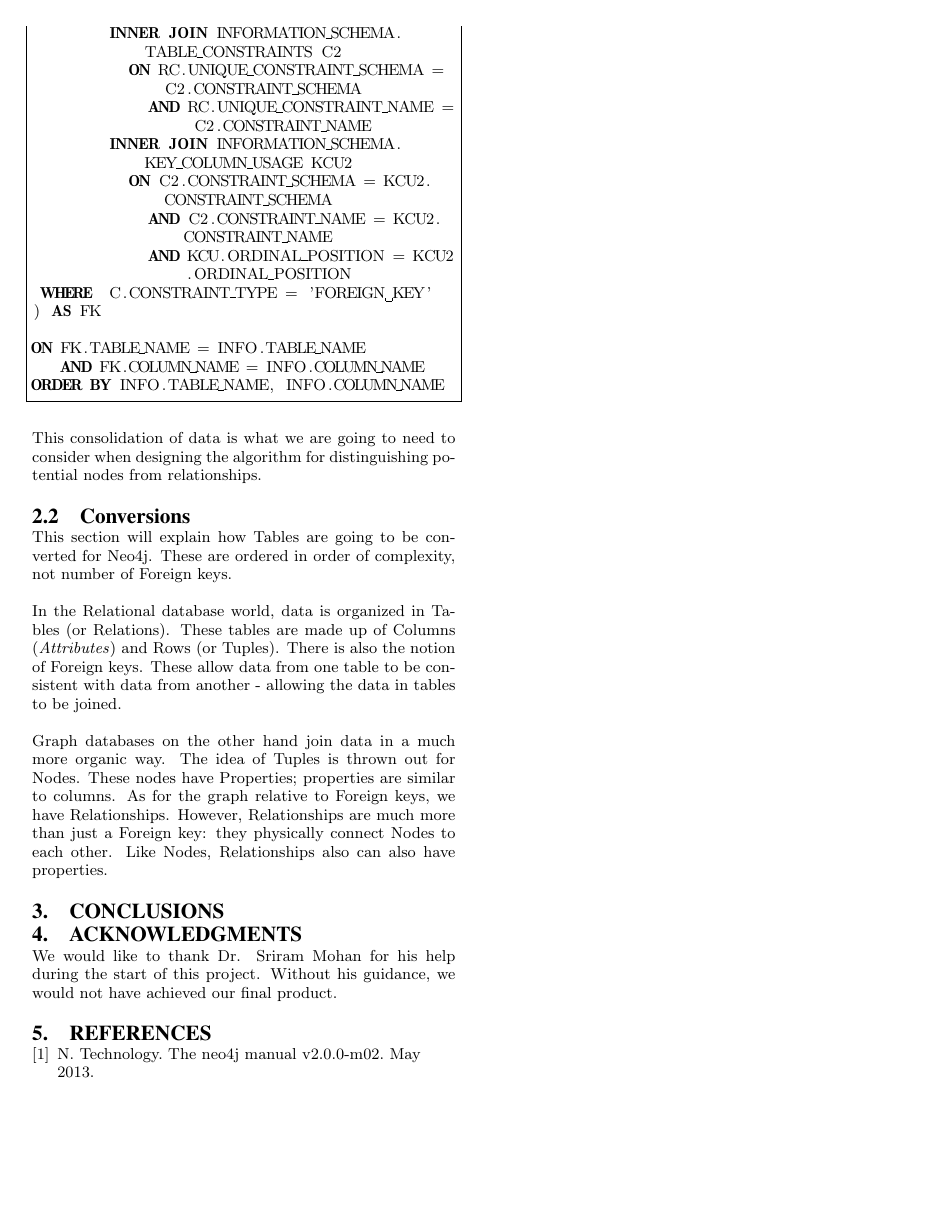
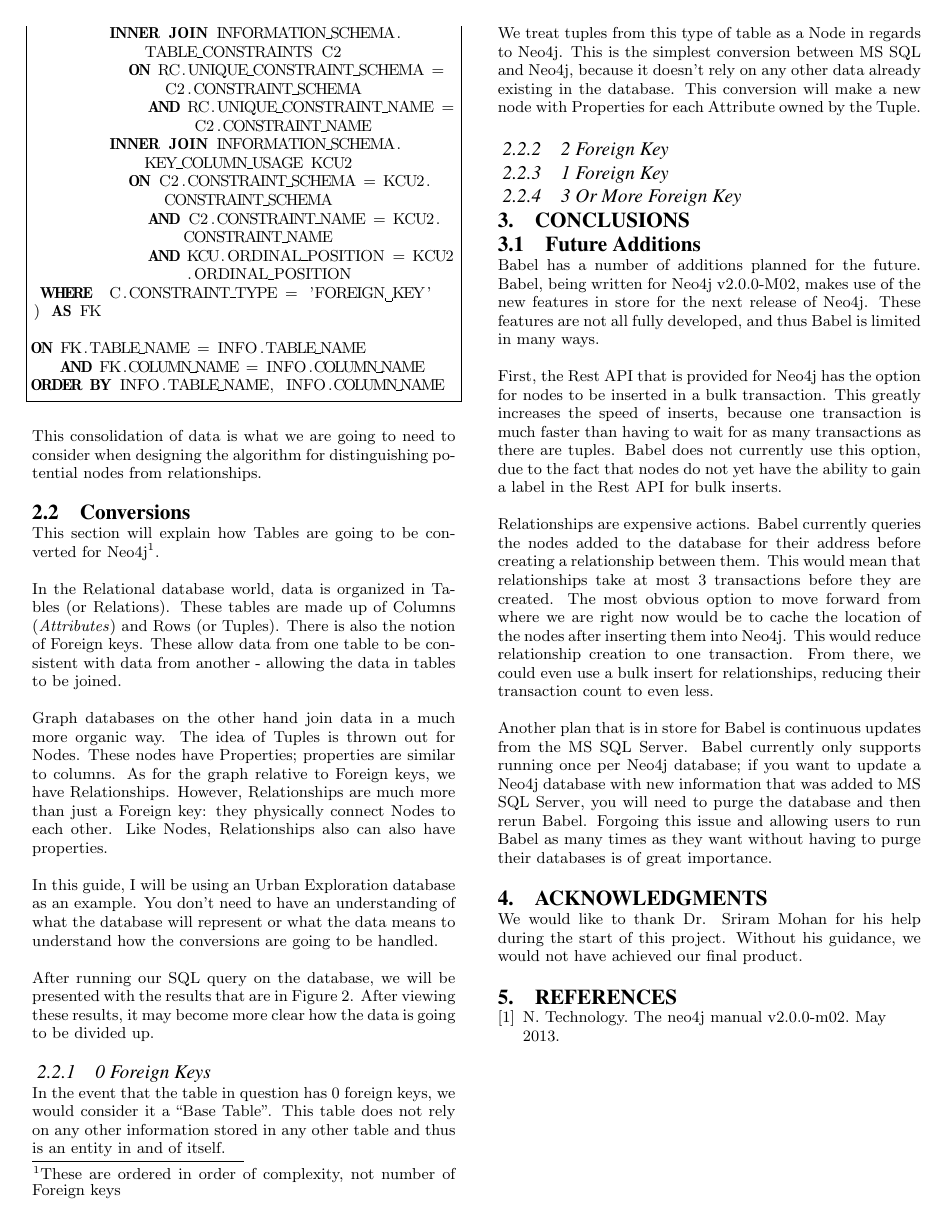
Before and after one commit to FrankRoetker/Babel, a LaTeX paper (doc/MSSQL-Neo4j.tex): page 2 of 2 before the commit and page 2 of 4 after it. Compiled offline with pdfLaTeX.

Commit message:
Working on the Future Additions and Conversion sections.

```diff
--- a/doc/MSSQL-Neo4j.tex
+++ b/doc/MSSQL-Neo4j.tex
@@ -111,10 +111,11 @@ designing the algorithm for distinguishing potential nodes from relationships.
 \subsection{Conversions}
 
 This section will explain how Tables are going to be converted for
-Neo4j. These are ordered in order of complexity, not number of
-Foreign keys.
+Neo4j\footnote{These are ordered in order of complexity, not number of
+Foreign keys}.
 
 In the Relational database world, data is organized in Tables (or Relations). These tables are made up of Columns (\textit{Attributes}) and Rows (or Tuples). There is also the notion of Foreign keys. These allow data from one table to be consistent with data from another - allowing the data in tables to be joined.
 
 Graph databases on the other hand join data in a much more organic way. The idea of Tuples is thrown out for Nodes. These nodes have Properties; properties are similar to columns. As for the graph relative to Foreign keys, we have Relationships. However, Relationships are much more than just a Foreign key: they physically connect Nodes to each other. Like Nodes, Relationships also can also have properties.
 
+In this guide, I will be using an Urban Exploration database as an example. You don't need to have an understanding of what the database will represent or what the data means to understand how the conversions are going to be handled.
@@ -120,0 +127,19 @@ Graph databases on the other hand join data in a much more organic way. The idea
+\end{figure*}
+
+After running our SQL query on the database, we will be presented with the results that are in Figure 2. After viewing these results, it may become more clear how the data is going to be divided up.
+
+\subsubsection{0 Foreign Keys}
+
+In the event that the table in question has 0 foreign keys, we would consider it a ``Base Table''. This table does not rely on any other information stored in any other table and thus is an entity in and of itself.
+
+We treat tuples from this type of table as a Node in regards to Neo4j. This is the simplest conversion between MS SQL and Neo4j, because it doesn't rely on any other data already existing in the database. This conversion will make a new node with Properties for each Attribute owned by the Tuple.
+
+\subsubsection{2 Foreign Key}
+
+
+
+\subsubsection{1 Foreign Key}
+
+
+
+\subsubsection{3 Or More Foreign Key}
@@ -121,6 +155,14 @@ Graph databases on the other hand join data in a much more organic way. The idea
 \section{Conclusions}
 
+\subsection{Future Additions}
 
+Babel has a number of additions planned for the future. Babel, being written for Neo4j v2.0.0-M02, makes use of the new features in store for the next release of Neo4j. These features are not all fully developed, and thus Babel is limited in many ways.
+
+First, the Rest API that is provided for Neo4j has the option for nodes to be inserted in a bulk transaction. This greatly increases the speed of inserts, because one transaction is much faster than having to wait for as many transactions as there are tuples. Babel does not currently use this option, due to the fact that nodes do not yet have the ability to gain a label in the Rest API for bulk inserts.
+
+Relationships are expensive actions. Babel currently queries the nodes added to the database for their address before creating a relationship between them. This would mean that relationships take at most 3 transactions before they are created. The most obvious option to move forward from where we are right now would be to cache the location of the nodes after inserting them into Neo4j. This would reduce relationship creation to one transaction. From there, we could even use a bulk insert for relationships, reducing their transaction count to even less.
+
+Another plan that is in store for Babel is continuous updates from the MS SQL Server. Babel currently only supports running once per Neo4j database; if you want to update a Neo4j database with new information that was added to MS SQL Server, you will need to purge the database and then rerun Babel. Forgoing this issue and allowing users to run Babel as many times as they want without having to purge their databases is of great importance.
 
 %ACKNOWLEDGMENTS are optional
 \section{Acknowledgments}
```
Also changed, not shown: doc/Images/TableInfo.png, doc/MSSQL-Neo4j.pdf, doc/MSSQL-Neo4j.tex (14 more changed lines).
